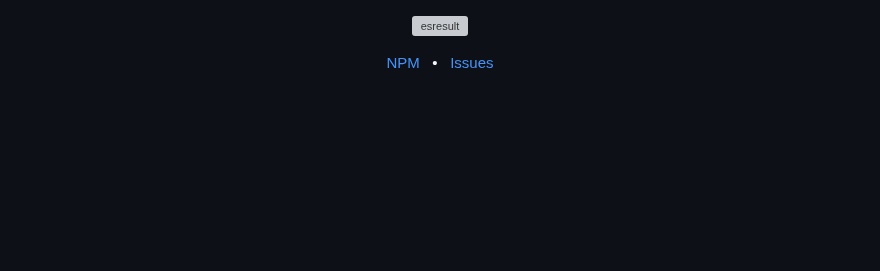
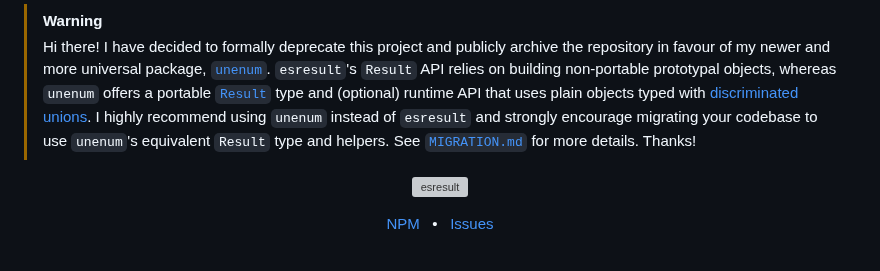
Before and after one commit to peterboyer/esresult, a Markdown page: README.md, the part around one of its changes. Rendered like a GitHub page; blank space fills up the shorter version; grey boxes are pictures that could not be loaded.

Commit message:
docs: deprecation, archival, unenum migration guide

```diff
--- a/README.md
+++ b/README.md
@@ -1,3 +1,15 @@
+> [!WARNING]
+> Hi there! I have decided to formally deprecate this project and publicly
+> archive the repository in favour of my newer and more universal package,
+> [`unenum`](https://github.com/peterboyer/unenum). `esresult`'s `Result` API
+> relies on building non-portable prototypal objects, whereas `unenum` offers a
+> portable [`Result`](https://github.com/peterboyer/unenum#result) type and
+> (optional) runtime API that uses plain objects typed with [discriminated
+> unions](https://www.typescriptlang.org/docs/handbook/2/narrowing.html#discriminated-unions).
+> I highly recommend using `unenum` instead of `esresult` and strongly
+> encourage migrating your codebase to use `unenum`'s equivalent `Result` type
+> and helpers. See [`MIGRATION.md`](./MIGRATION.md) for more details. Thanks!
+
 <p align="center">
   <img src="https://user-images.githubusercontent.com/8391902/147464722-786db152-e32d-429a-955a-d1e12960b8fc.png" alt="esresult" />
 </p>
```
Also changed, not shown: other parts of README.md (+46 -86 lines), MIGRATION.md (added, +217 -0 lines).
